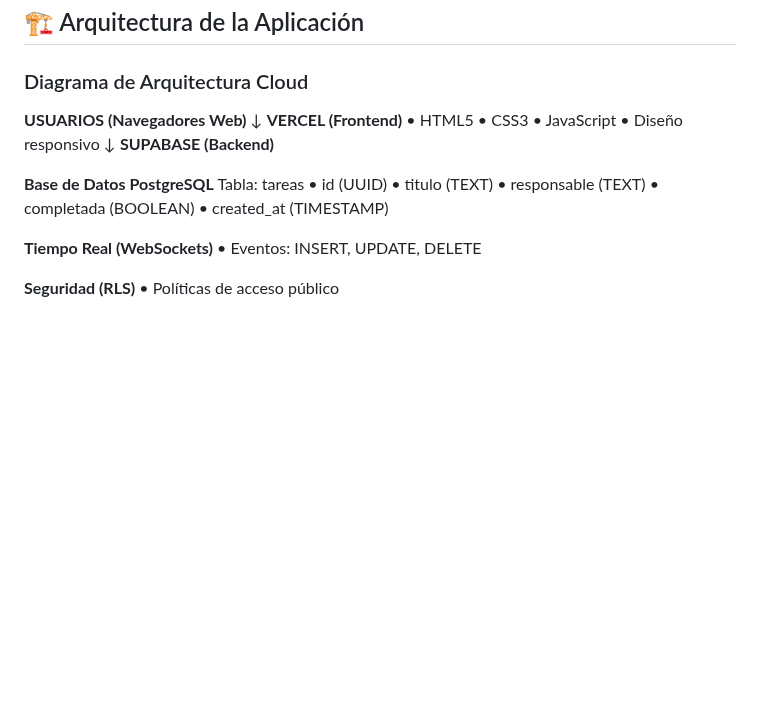
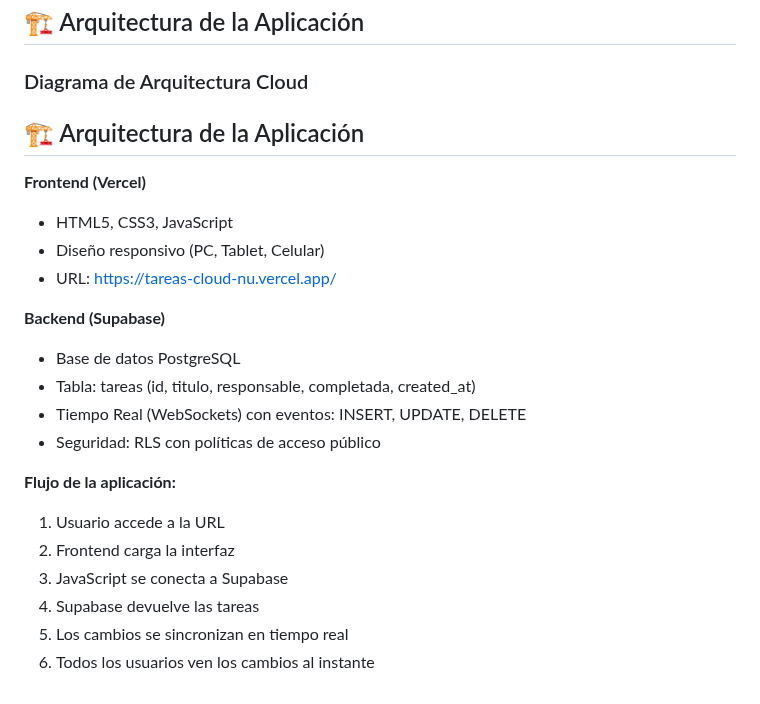
Before and after one commit to noelpaco22-code/tareas-cloud, a Markdown page: README.md, the part around the change. GitHub-like rendering; blank space fills up the shorter version.

```diff
--- a/README.md
+++ b/README.md
@@ -61,26 +61,23 @@ Desarrollar una aplicación web funcional que integre un backend en tiempo real
 
 ### Diagrama de Arquitectura Cloud
 
-**USUARIOS (Navegadores Web)**
-  ↓
-**VERCEL (Frontend)**
-  • HTML5
-  • CSS3
-  • JavaScript
-  • Diseño responsivo
-  ↓
-**SUPABASE (Backend)**
+## 🏗️ Arquitectura de la Aplicación
 
-  **Base de Datos PostgreSQL**
-    Tabla: tareas
-      • id (UUID)
-      • titulo (TEXT)
-      • responsable (TEXT)
-      • completada (BOOLEAN)
-      • created_at (TIMESTAMP)
+**Frontend (Vercel)**
+- HTML5, CSS3, JavaScript
+- Diseño responsivo (PC, Tablet, Celular)
+- URL: https://tareas-cloud-nu.vercel.app/
 
-  **Tiempo Real (WebSockets)**
-    • Eventos: INSERT, UPDATE, DELETE
+**Backend (Supabase)**
+- Base de datos PostgreSQL
+- Tabla: tareas (id, titulo, responsable, completada, created_at)
+- Tiempo Real (WebSockets) con eventos: INSERT, UPDATE, DELETE
+- Seguridad: RLS con políticas de acceso público
 
-  **Seguridad (RLS)**
-    • Políticas de acceso público
+**Flujo de la aplicación:**
+1. Usuario accede a la URL
+2. Frontend carga la interfaz
+3. JavaScript se conecta a Supabase
+4. Supabase devuelve las tareas
+5. Los cambios se sincronizan en tiempo real
+6. Todos los usuarios ven los cambios al instante
```
